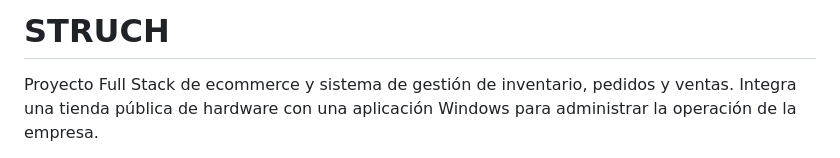
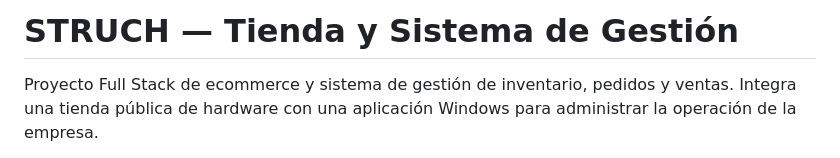
Before and after one commit to MijahelPersonal/Full---Stack, a Markdown page: README.md, the part around the change. Rendered like a GitHub page.

```diff
--- a/README.md
+++ b/README.md
@@ -1,4 +1,4 @@
-# STRUCH
+# STRUCH — Tienda y Sistema de Gestión
 
 Proyecto Full Stack de ecommerce y sistema de gestión de inventario, pedidos y ventas. Integra una tienda pública de hardware con una aplicación Windows para administrar la operación de la empresa.
 
```
